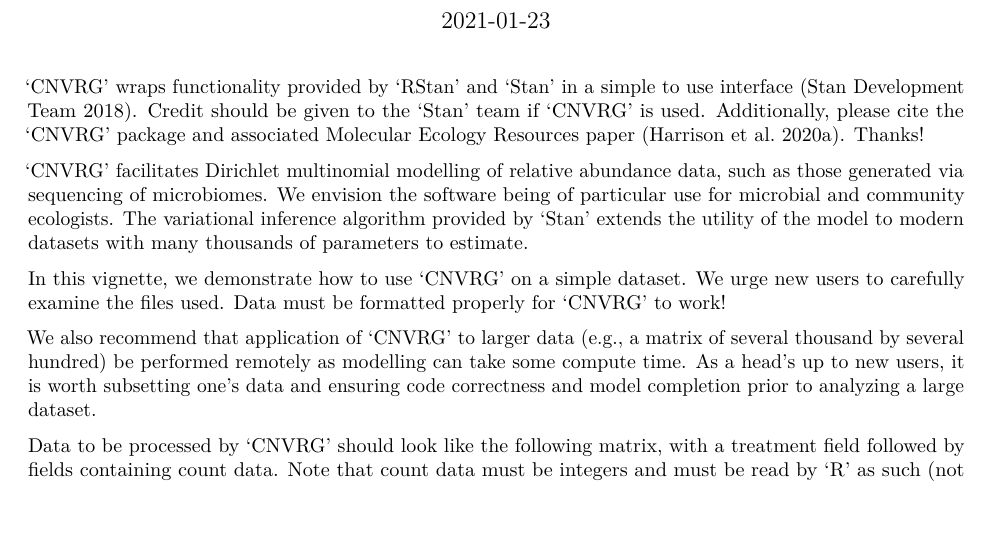
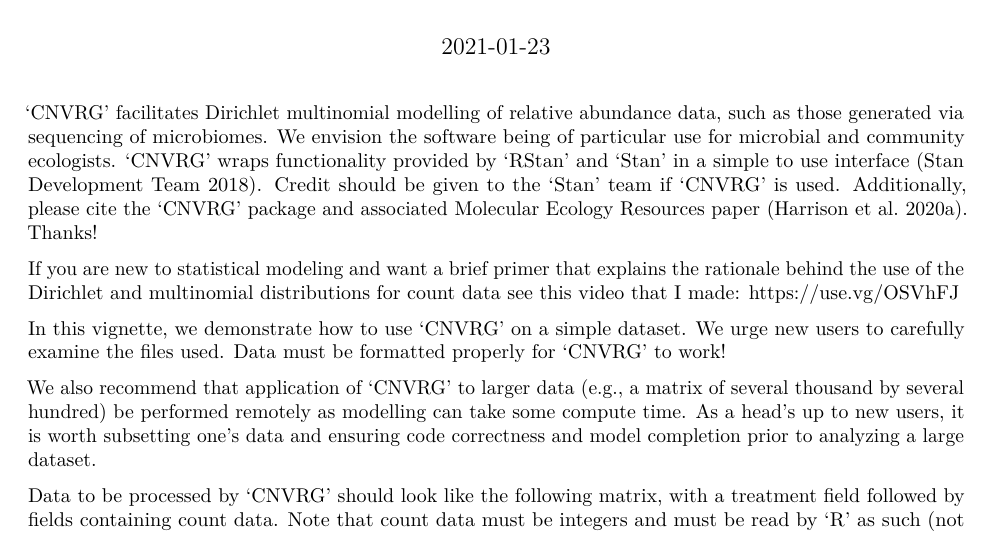
Before and after one commit to JHarrisonEcoEvo/CNVRG, an R Markdown document (vignettes/CNVRG_vignette.Rmd): part of page 1 of 5, cut so that both start at the same text, the shorter picture padded with empty space. Rendered offline with R 4.5, knitr and Pandoc, then LaTeX, with nearby package versions; some code elsewhere in the file could not run offline.

Commit message:
added vid link

````diff
--- a/vignettes/CNVRG_vignette.Rmd
+++ b/vignettes/CNVRG_vignette.Rmd
@@ -18,10 +18,9 @@
 library(CNVRG)
 library(rstan)
 ```
+'CNVRG' facilitates Dirichlet multinomial modelling of relative abundance data, such as those generated via sequencing of microbiomes. We envision the software being of particular use for microbial and community ecologists. 'CNVRG' wraps functionality provided by 'RStan' and 'Stan' in a simple to use interface (Stan Development Team 2018). Credit should be given to the 'Stan' team if 'CNVRG' is used. Additionally, please cite the 'CNVRG' package and associated Molecular Ecology Resources paper (Harrison et al. 2020a). Thanks!
 
-'CNVRG' wraps functionality provided by 'RStan' and 'Stan' in a simple to use interface (Stan Development Team 2018). Credit should be given to the 'Stan' team if 'CNVRG' is used. Additionally, please cite the 'CNVRG' package and associated Molecular Ecology Resources paper (Harrison et al. 2020a). Thanks!
-
-'CNVRG' facilitates Dirichlet multinomial modelling of relative abundance data, such as those generated via sequencing of microbiomes. We envision the software being of particular use for microbial and community ecologists. The variational inference algorithm provided by 'Stan' extends the utility of the model to modern datasets with many thousands of parameters to estimate.
+If you are new to statistical modeling and want a brief primer that explains the rationale behind the use of the Dirichlet and multinomial distributions for count data see this video that I made: https://use.vg/OSVhFJ
 
 In this vignette, we demonstrate how to use 'CNVRG' on a simple dataset. We urge new users to carefully examine the files used. Data must be formatted properly for 'CNVRG' to work!
 
````
